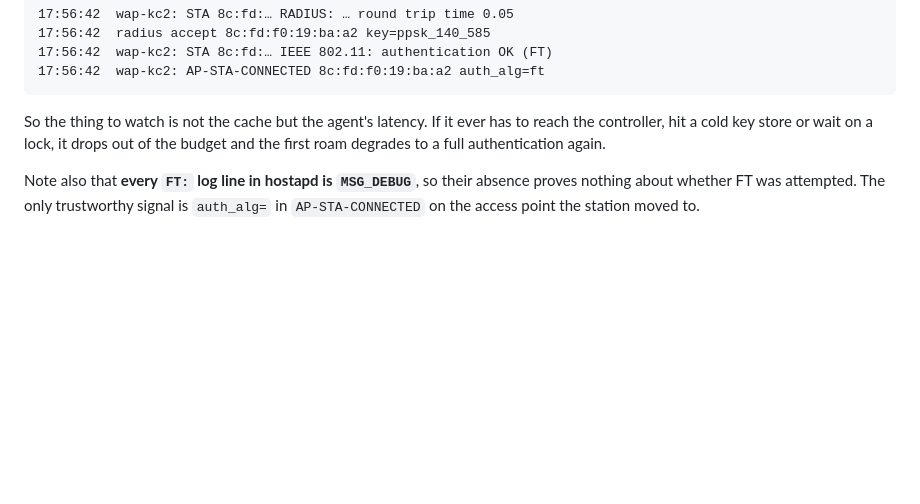
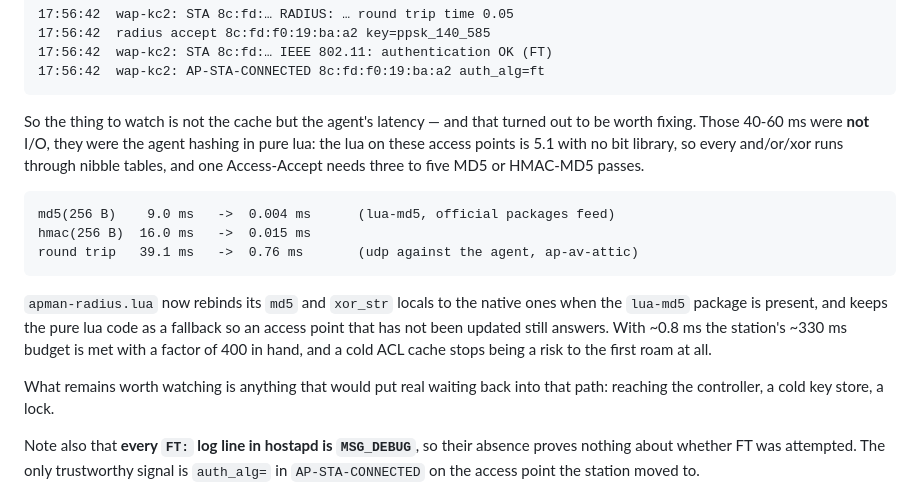
Before and after one commit to ddimension/apman, a Markdown page: docs/ipsk.md, the part around the change. Rendered like a GitHub page; blank space fills up the shorter version.

Commit message:
docs: the agent's radius latency was pure lua md5, and it is fixed
The 40-60 ms round trip that made a cold ACL cache a risk to the first
roam was not I/O — it was hashing in pure lua on an interpreter with no
bit library. With the lua-md5 package it is 0.76 ms, so the station's
~330 ms budget is met with a factor of 400 in hand.

Co-Authored-By: Claude Opus 5 (1M context) <noreply@anthropic.com>
Claude-Session: https://claude.ai/code/session_01YBfJzgkyuuVSpWNpbMSD1k

````diff
--- a/docs/ipsk.md
+++ b/docs/ipsk.md
@@ -314,9 +314,26 @@ cache and all:
 17:56:42  wap-kc2: AP-STA-CONNECTED 8c:fd:f0:19:ba:a2 auth_alg=ft
 ```
 
-So the thing to watch is not the cache but the agent's latency. If it ever has
-to reach the controller, hit a cold key store or wait on a lock, it drops out
-of the budget and the first roam degrades to a full authentication again.
+So the thing to watch is not the cache but the agent's latency — and that turned
+out to be worth fixing. Those 40-60 ms were **not** I/O, they were the agent
+hashing in pure lua: the lua on these access points is 5.1 with no bit library,
+so every and/or/xor runs through nibble tables, and one Access-Accept needs
+three to five MD5 or HMAC-MD5 passes.
+
+```
+md5(256 B)    9.0 ms   ->  0.004 ms      (lua-md5, official packages feed)
+hmac(256 B)  16.0 ms   ->  0.015 ms
+round trip   39.1 ms   ->  0.76 ms       (udp against the agent, ap-av-attic)
+```
+
+`apman-radius.lua` now rebinds its `md5` and `xor_str` locals to the native ones
+when the `lua-md5` package is present, and keeps the pure lua code as a fallback
+so an access point that has not been updated still answers. With ~0.8 ms the
+station's ~330 ms budget is met with a factor of 400 in hand, and a cold ACL
+cache stops being a risk to the first roam at all.
+
+What remains worth watching is anything that would put real waiting back into
+that path: reaching the controller, a cold key store, a lock.
 
 Note also that **every `FT:` log line in hostapd is `MSG_DEBUG`**, so their
 absence proves nothing about whether FT was attempted. The only trustworthy
````
